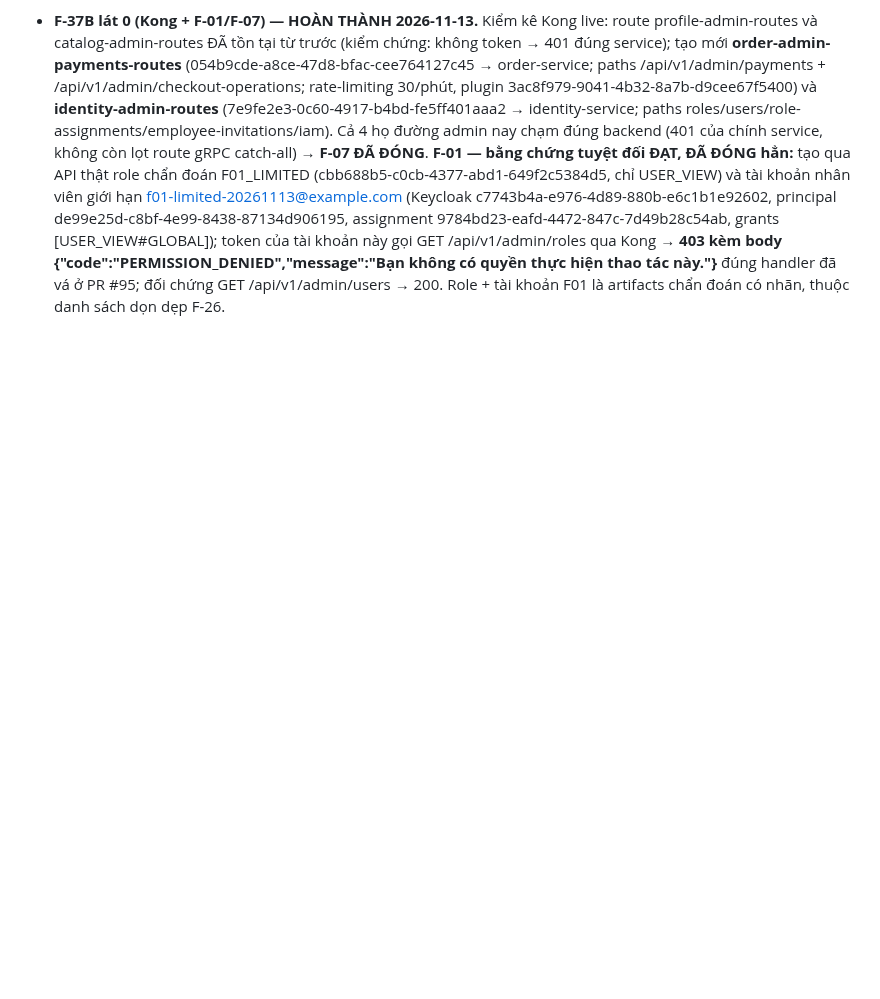
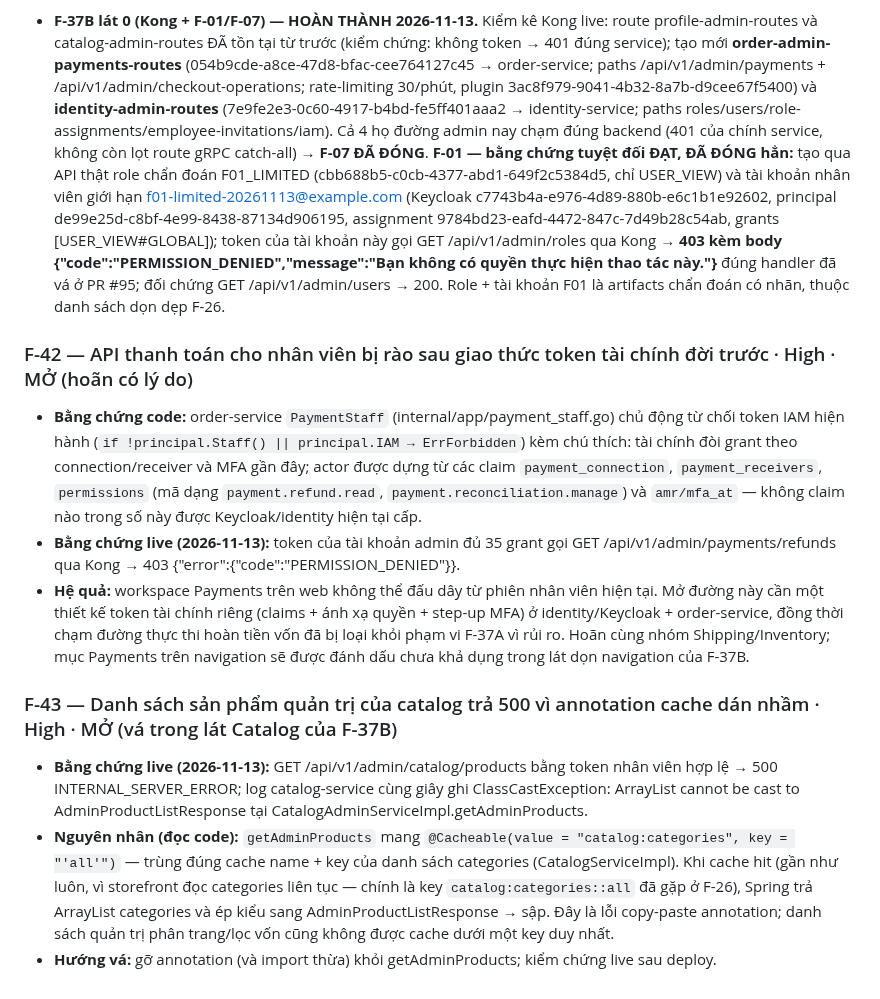
Before and after one commit to hvduong2k5/DUT.PBL6, a Markdown page: docs/06_operations/deployment-findings-2026-11.md, the part around the change. GitHub-like rendering; blank space fills up the shorter version.

Commit message:
docs(findings): add F-42 (payments staff API fenced by legacy finance-token protocol) and F-43 (catalog admin list 500 from stray Cacheable)

```diff
--- a/docs/06_operations/deployment-findings-2026-11.md
+++ b/docs/06_operations/deployment-findings-2026-11.md
@@ -249,3 +249,15 @@ Thứ tự ưu tiên được chốt qua tranh luận Muse ↔ GPT (severity ≠
 - **F-41 — Trạng thái đóng gói/vận chuyển không chảy về đơn hàng (Backend, Medium; tách từ tồn dư F-37A (a) + F-36, thuộc Wave 2).** Sau khi fulfillment hoàn tất đóng gói (task COMPLETED, package SEALED), đơn vẫn giữ trạng thái PAID và các cột liên kết của đơn (task_id, shipment_id, seal_code) không được điền; cả trang đơn phía khách lẫn chi tiết đơn phía nhân viên đều không phản ánh tiến trình đóng gói. Nguyên nhân cấu trúc: order-service không có consumer cho sự kiện packing.completed.v2 của fulfillment (việc tạo shipment thuộc shipping-service, mà consumer PackingCompleted của shipping đang tắt từ Wave 1). Cần một consumer phía order (cập nhật trạng thái PACKED + task_id/seal_code từ sự kiện) và bật lại chuỗi shipping khi Wave 2 triển khai. F-26 (danh sách dọn dẹp): thêm đơn chưa thanh toán 4fc81910-8e8e-4fdc-83f9-1fb845628e79 (đơn kiểm chứng F-36 của Golden Audit, sẽ tự hết hạn sang CANCELLED_TIMEOUT).
 
 - **F-37B lát 0 (Kong + F-01/F-07) — HOÀN THÀNH 2026-11-13.** Kiểm kê Kong live: route profile-admin-routes và catalog-admin-routes ĐÃ tồn tại từ trước (kiểm chứng: không token → 401 đúng service); tạo mới **order-admin-payments-routes** (054b9cde-a8ce-47d8-bfac-cee764127c45 → order-service; paths /api/v1/admin/payments + /api/v1/admin/checkout-operations; rate-limiting 30/phút, plugin 3ac8f979-9041-4b32-8a7b-d9cee67f5400) và **identity-admin-routes** (7e9fe2e3-0c60-4917-b4bd-fe5ff401aaa2 → identity-service; paths roles/users/role-assignments/employee-invitations/iam). Cả 4 họ đường admin nay chạm đúng backend (401 của chính service, không còn lọt route gRPC catch-all) → **F-07 ĐÃ ĐÓNG**. **F-01 — bằng chứng tuyệt đối ĐẠT, ĐÃ ĐÓNG hẳn:** tạo qua API thật role chẩn đoán F01_LIMITED (cbb688b5-c0cb-4377-abd1-649f2c5384d5, chỉ USER_VIEW) và tài khoản nhân viên giới hạn f01-limited-20261113@example.com (Keycloak c7743b4a-e976-4d89-880b-e6c1b1e92602, principal de99e25d-c8bf-4e99-8438-87134d906195, assignment 9784bd23-eafd-4472-847c-7d49b28c54ab, grants [USER_VIEW#GLOBAL]); token của tài khoản này gọi GET /api/v1/admin/roles qua Kong → **403 kèm body {"code":"PERMISSION_DENIED","message":"Bạn không có quyền thực hiện thao tác này."}** đúng handler đã vá ở PR #95; đối chứng GET /api/v1/admin/users → 200. Role + tài khoản F01 là artifacts chẩn đoán có nhãn, thuộc danh sách dọn dẹp F-26.
+
+### F-42 — API thanh toán cho nhân viên bị rào sau giao thức token tài chính đời trước · High · MỞ (hoãn có lý do)
+
+- **Bằng chứng code:** order-service `PaymentStaff` (internal/app/payment_staff.go) chủ động từ chối token IAM hiện hành (`if !principal.Staff() || principal.IAM → ErrForbidden`) kèm chú thích: tài chính đòi grant theo connection/receiver và MFA gần đây; actor được dựng từ các claim `payment_connection`, `payment_receivers`, `permissions` (mã dạng `payment.refund.read`, `payment.reconciliation.manage`) và `amr/mfa_at` — không claim nào trong số này được Keycloak/identity hiện tại cấp.
+- **Bằng chứng live (2026-11-13):** token của tài khoản admin đủ 35 grant gọi GET /api/v1/admin/payments/refunds qua Kong → 403 {"error":{"code":"PERMISSION_DENIED"}}.
+- **Hệ quả:** workspace Payments trên web không thể đấu dây từ phiên nhân viên hiện tại. Mở đường này cần một thiết kế token tài chính riêng (claims + ánh xạ quyền + step-up MFA) ở identity/Keycloak + order-service, đồng thời chạm đường thực thi hoàn tiền vốn đã bị loại khỏi phạm vi F-37A vì rủi ro. Hoãn cùng nhóm Shipping/Inventory; mục Payments trên navigation sẽ được đánh dấu chưa khả dụng trong lát dọn navigation của F-37B.
+
+### F-43 — Danh sách sản phẩm quản trị của catalog trả 500 vì annotation cache dán nhầm · High · MỞ (vá trong lát Catalog của F-37B)
+
+- **Bằng chứng live (2026-11-13):** GET /api/v1/admin/catalog/products bằng token nhân viên hợp lệ → 500 INTERNAL_SERVER_ERROR; log catalog-service cùng giây ghi ClassCastException: ArrayList cannot be cast to AdminProductListResponse tại CatalogAdminServiceImpl.getAdminProducts.
+- **Nguyên nhân (đọc code):** `getAdminProducts` mang `@Cacheable(value = "catalog:categories", key = "'all'")` — trùng đúng cache name + key của danh sách categories (CatalogServiceImpl). Khi cache hit (gần như luôn, vì storefront đọc categories liên tục — chính là key `catalog:categories::all` đã gặp ở F-26), Spring trả ArrayList categories và ép kiểu sang AdminProductListResponse → sập. Đây là lỗi copy-paste annotation; danh sách quản trị phân trang/lọc vốn cũng không được cache dưới một key duy nhất.
+- **Hướng vá:** gỡ annotation (và import thừa) khỏi getAdminProducts; kiểm chứng live sau deploy.
```
